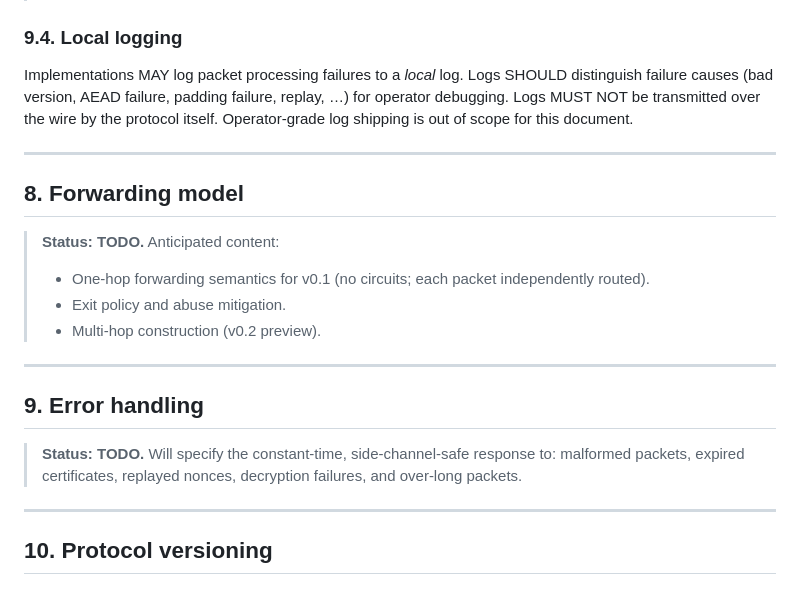
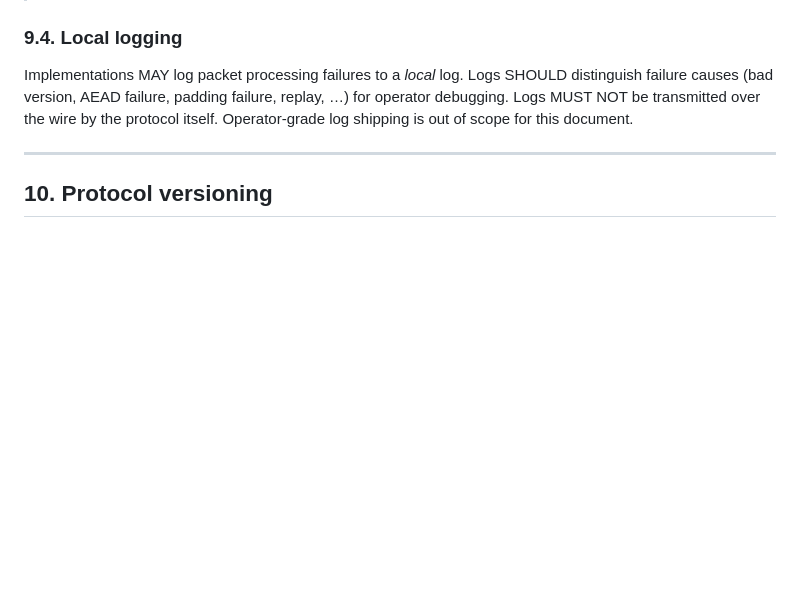
Before and after one commit to Anon-Gratis/anonymous-layer, a Markdown page: docs/SPEC.md, the part around the change. GitHub-like rendering; blank space fills up the shorter version.

Commit message:
SPEC.md: remove duplicate §8/§9 placeholders
The earlier §7-§9 edit appended the real §8 and §9 content as part of the
§7 replacement, but the original placeholder blocks for §8 and §9
remained further down in the file. Removed the orphan placeholders.

§11 Security considerations is the only remaining TODO, properly
blocked on Phase 3 (threat model).

```diff
--- a/docs/SPEC.md
+++ b/docs/SPEC.md
@@ -1105,25 +1105,6 @@ Operator-grade log shipping is out of scope for this document.
 
 ---
 
-## 8. Forwarding model
-
-> **Status: TODO.** Anticipated content:
->
-> - One-hop forwarding semantics for v0.1 (no circuits; each packet
->   independently routed).
-> - Exit policy and abuse mitigation.
-> - Multi-hop construction (v0.2 preview).
-
----
-
-## 9. Error handling
-
-> **Status: TODO.** Will specify the constant-time, side-channel-safe
-> response to: malformed packets, expired certificates, replayed
-> nonces, decryption failures, and over-long packets.
-
----
-
 ## 10. Protocol versioning
 
 ### 10.1. Version byte
```
